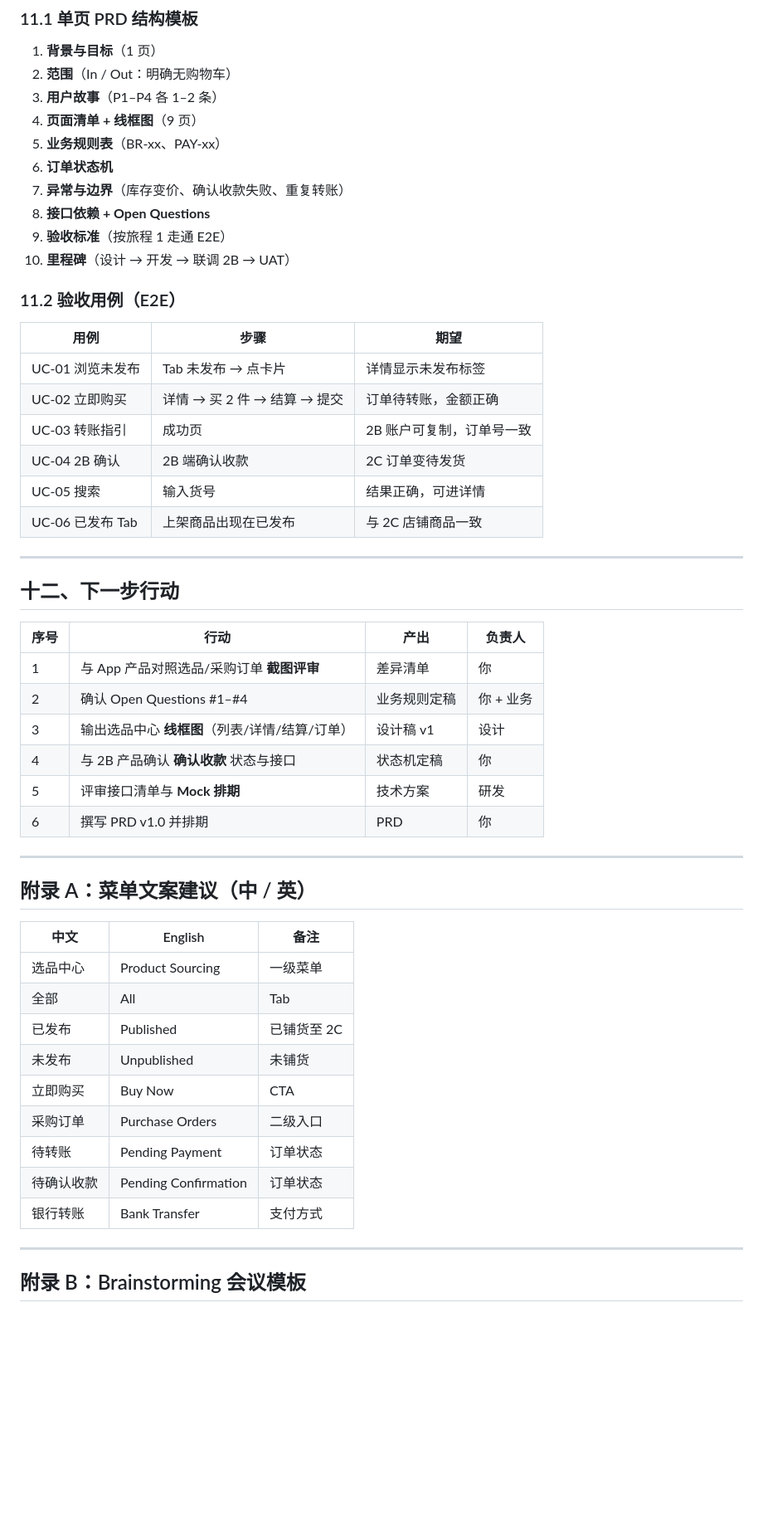
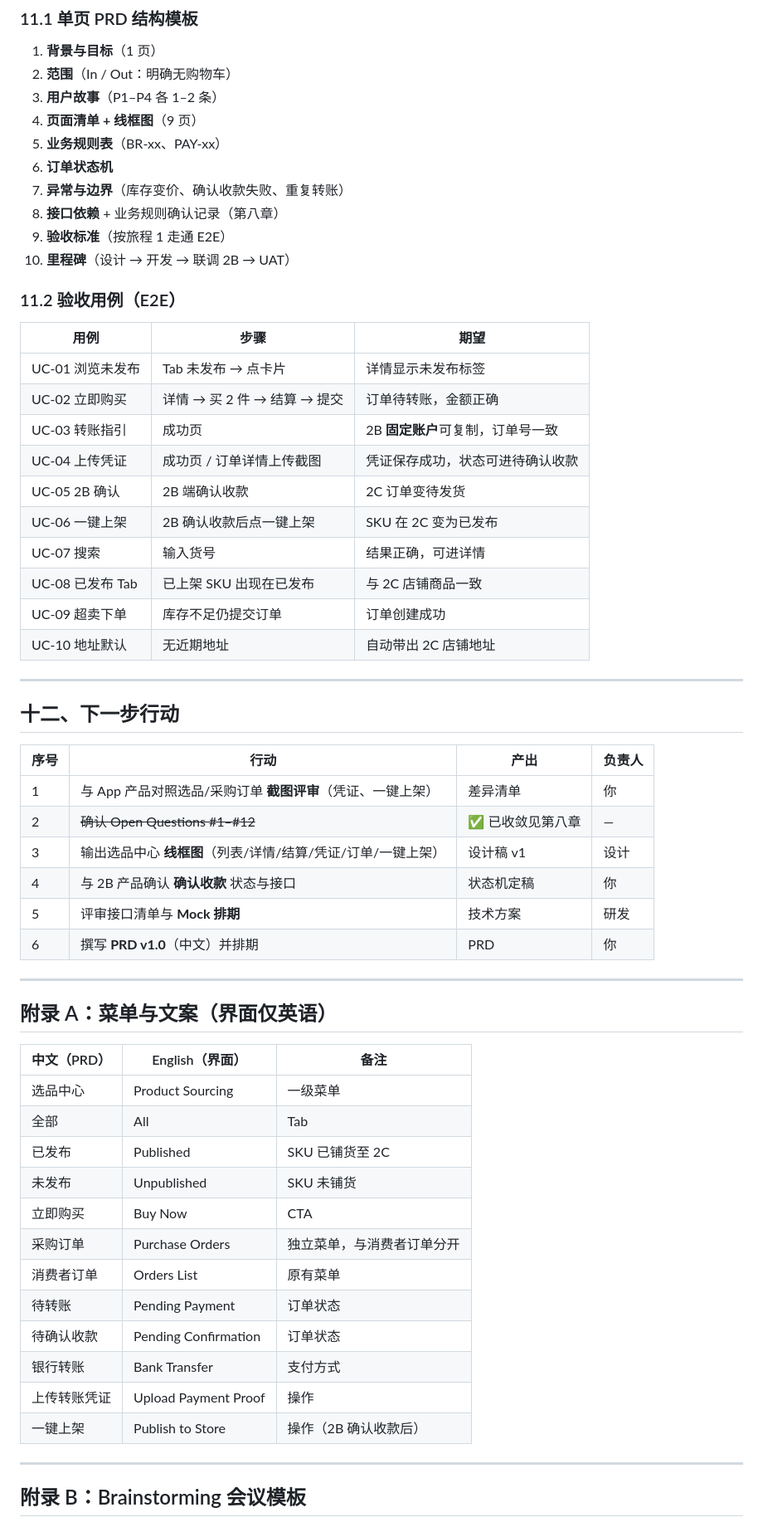
Before and after one commit to Nular/lxy-misc, a Markdown page: docs/seller-2c-product-sourcing-brainstorming.md, the part around one of its changes. Shown at 83% size. Rendered like a GitHub page; blank space fills up the shorter version.

```diff
--- a/docs/seller-2c-product-sourcing-brainstorming.md
+++ b/docs/seller-2c-product-sourcing-brainstorming.md
@@ -503,7 +539,7 @@ Seller 后台 — 2C 店铺
 5. **业务规则表**（BR-xx、PAY-xx）
 6. **订单状态机**
 7. **异常与边界**（库存变价、确认收款失败、重复转账）
-8. **接口依赖 + Open Questions**
+8. **接口依赖** + 业务规则确认记录（第八章）
 9. **验收标准**（按旅程 1 走通 E2E）
 10. **里程碑**（设计 → 开发 → 联调 2B → UAT）
 
@@ -513,10 +549,14 @@ Seller 后台 — 2C 店铺
 |------|------|------|
 | UC-01 浏览未发布 | Tab 未发布 → 点卡片 | 详情显示未发布标签 |
 | UC-02 立即购买 | 详情 → 买 2 件 → 结算 → 提交 | 订单待转账，金额正确 |
-| UC-03 转账指引 | 成功页 | 2B 账户可复制，订单号一致 |
-| UC-04 2B 确认 | 2B 端确认收款 | 2C 订单变待发货 |
-| UC-05 搜索 | 输入货号 | 结果正确，可进详情 |
-| UC-06 已发布 Tab | 上架商品出现在已发布 | 与 2C 店铺商品一致 |
+| UC-03 转账指引 | 成功页 | 2B **固定账户**可复制，订单号一致 |
+| UC-04 上传凭证 | 成功页 / 订单详情上传截图 | 凭证保存成功，状态可进待确认收款 |
+| UC-05 2B 确认 | 2B 端确认收款 | 2C 订单变待发货 |
+| UC-06 一键上架 | 2B 确认收款后点一键上架 | SKU 在 2C 变为已发布 |
+| UC-07 搜索 | 输入货号 | 结果正确，可进详情 |
+| UC-08 已发布 Tab | 已上架 SKU 出现在已发布 | 与 2C 店铺商品一致 |
+| UC-09 超卖下单 | 库存不足仍提交订单 | 订单创建成功 |
+| UC-10 地址默认 | 无近期地址 | 自动带出 2C 店铺地址 |
 
 ---
 
@@ -524,28 +564,31 @@ Seller 后台 — 2C 店铺
 
 | 序号 | 行动 | 产出 | 负责人 |
 |------|------|------|--------|
-| 1 | 与 App 产品对照选品/采购订单 **截图评审** | 差异清单 | 你 |
-| 2 | 确认 Open Questions #1–#4 | 业务规则定稿 | 你 + 业务 |
-| 3 | 输出选品中心 **线框图**（列表/详情/结算/订单） | 设计稿 v1 | 设计 |
+| 1 | 与 App 产品对照选品/采购订单 **截图评审**（凭证、一键上架） | 差异清单 | 你 |
+| 2 | ~~确认 Open Questions #1–#12~~ | ✅ 已收敛见第八章 | — |
+| 3 | 输出选品中心 **线框图**（列表/详情/结算/凭证/订单/一键上架） | 设计稿 v1 | 设计 |
 | 4 | 与 2B 产品确认 **确认收款** 状态与接口 | 状态机定稿 | 你 |
 | 5 | 评审接口清单与 **Mock 排期** | 技术方案 | 研发 |
-| 6 | 撰写 PRD v1.0 并排期 | PRD | 你 |
+| 6 | 撰写 **PRD v1.0**（中文）并排期 | PRD | 你 |
 
 ---
 
-## 附录 A：菜单文案建议（中 / 英）
+## 附录 A：菜单与文案（界面仅英语）
 
-| 中文 | English | 备注 |
-|------|---------|------|
+| 中文（PRD） | English（界面） | 备注 |
+|------------|----------------|------|
 | 选品中心 | Product Sourcing | 一级菜单 |
 | 全部 | All | Tab |
-| 已发布 | Published | 已铺货至 2C |
-| 未发布 | Unpublished | 未铺货 |
+| 已发布 | Published | SKU 已铺货至 2C |
+| 未发布 | Unpublished | SKU 未铺货 |
 | 立即购买 | Buy Now | CTA |
-| 采购订单 | Purchase Orders | 二级入口 |
+| 采购订单 | Purchase Orders | 独立菜单，与消费者订单分开 |
+| 消费者订单 | Orders List | 原有菜单 |
 | 待转账 | Pending Payment | 订单状态 |
 | 待确认收款 | Pending Confirmation | 订单状态 |
 | 银行转账 | Bank Transfer | 支付方式 |
+| 上传转账凭证 | Upload Payment Proof | 操作 |
+| 一键上架 | Publish to Store | 操作（2B 确认收款后） |
 
 ---
 
```
Also changed, not shown: other parts of docs/seller-2c-product-sourcing-brainstorming.md (+106 -70 lines).
